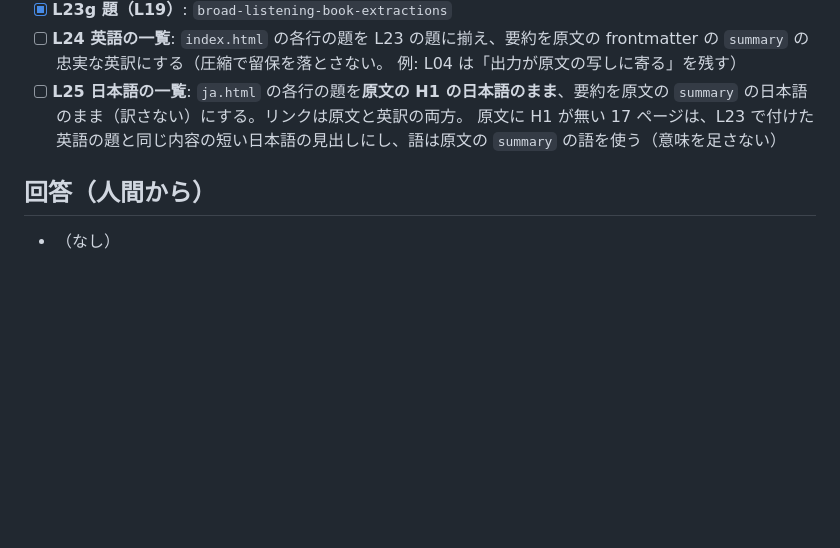
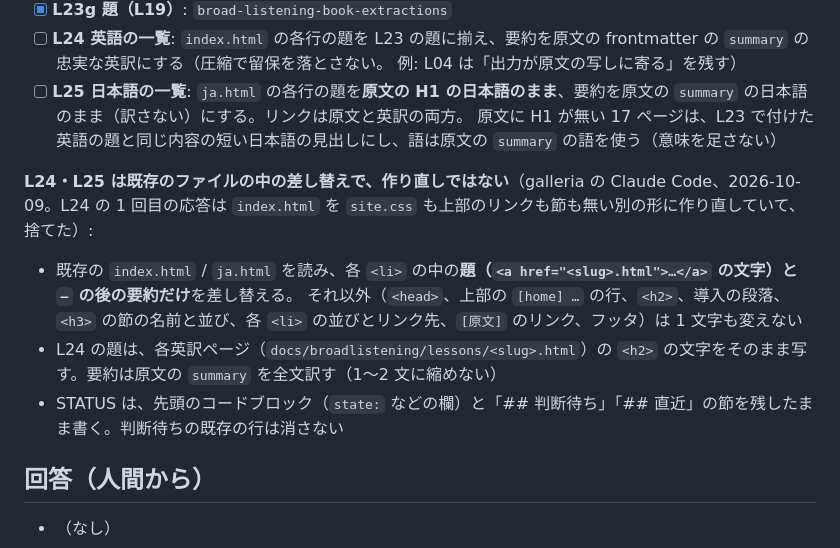
Before and after one commit to nishio/entrypoint, a Markdown page: queue/lessons/QUEUE.md, the part around the change. Drawn GitHub-style; blank space fills up the shorter version.

Commit message:
queue: L24・L25 は既存の一覧の中の差し替えだと具体形で書いた
L24 の応答が index.html を site.css も節も無い形に作り直し、STATUS の欄と
判断待ちも落としていた（2 回とも runner が捨てた）。

Co-Authored-By: Claude Opus 5.5 <noreply@anthropic.com>

```diff
--- a/queue/lessons/QUEUE.md
+++ b/queue/lessons/QUEUE.md
@@ -129,6 +129,14 @@ nhiro.org/broadlistening/ の下に置く。知見の一覧は英語と日本語
 - [ ] **L25 日本語の一覧**: `ja.html` の各行の題を**原文の H1 の日本語のまま**、要約を原文の `summary` の日本語のまま（訳さない）にする。リンクは原文と英訳の両方。
   原文に H1 が無い 17 ページは、L23 で付けた英語の題と同じ内容の短い日本語の見出しにし、語は原文の `summary` の語を使う（意味を足さない）
 
+**L24・L25 は既存のファイルの中の差し替えで、作り直しではない**（galleria の Claude Code、2026-10-09。L24 の 1 回目の応答は `index.html` を
+`site.css` も上部のリンクも節も無い別の形に作り直していて、捨てた）:
+
+- 既存の `index.html` / `ja.html` を読み、各 `<li>` の中の**題（`<a href="<slug>.html">…</a>` の文字）と `—` の後の要約だけ**を差し替える。
+  それ以外（`<head>`、上部の `[home] …` の行、`<h2>`、導入の段落、`<h3>` の節の名前と並び、各 `<li>` の並びとリンク先、`[原文]` のリンク、フッタ）は 1 文字も変えない
+- L24 の題は、各英訳ページ（`docs/broadlistening/lessons/<slug>.html`）の `<h2>` の文字をそのまま写す。要約は原文の `summary` を全文訳す（1〜2 文に縮めない）
+- STATUS は、先頭のコードブロック（`state:` などの欄）と「## 判断待ち」「## 直近」の節を残したまま書く。判断待ちの既存の行は消さない
+
 ## 回答（人間から）
 
 - （なし）
```
